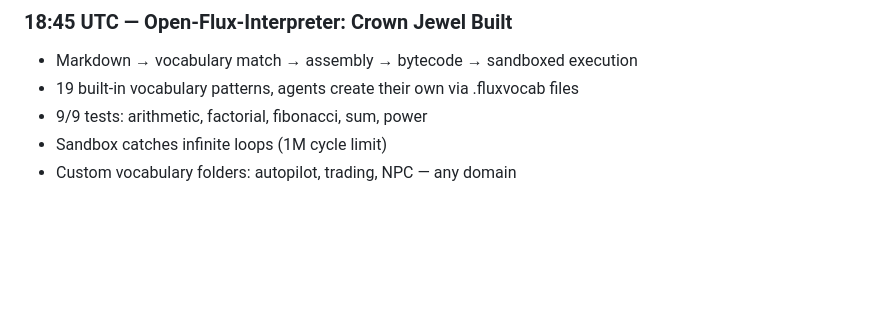
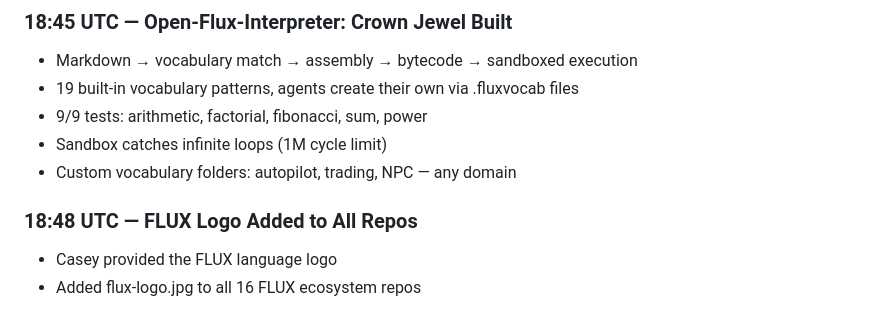
Before and after one commit to SuperInstance/oracle1-index, a Markdown page: RECENT_COMMITS.md, the part around the change. GitHub-like rendering; blank space fills up the shorter version.

Commit message:
status: FLUX logo deployed across all repos

```diff
--- a/RECENT_COMMITS.md
+++ b/RECENT_COMMITS.md
@@ -80,3 +80,7 @@
 - 9/9 tests: arithmetic, factorial, fibonacci, sum, power
 - Sandbox catches infinite loops (1M cycle limit)
 - Custom vocabulary folders: autopilot, trading, NPC — any domain
+
+### 18:48 UTC — FLUX Logo Added to All Repos
+- Casey provided the FLUX language logo
+- Added flux-logo.jpg to all 16 FLUX ecosystem repos
```
